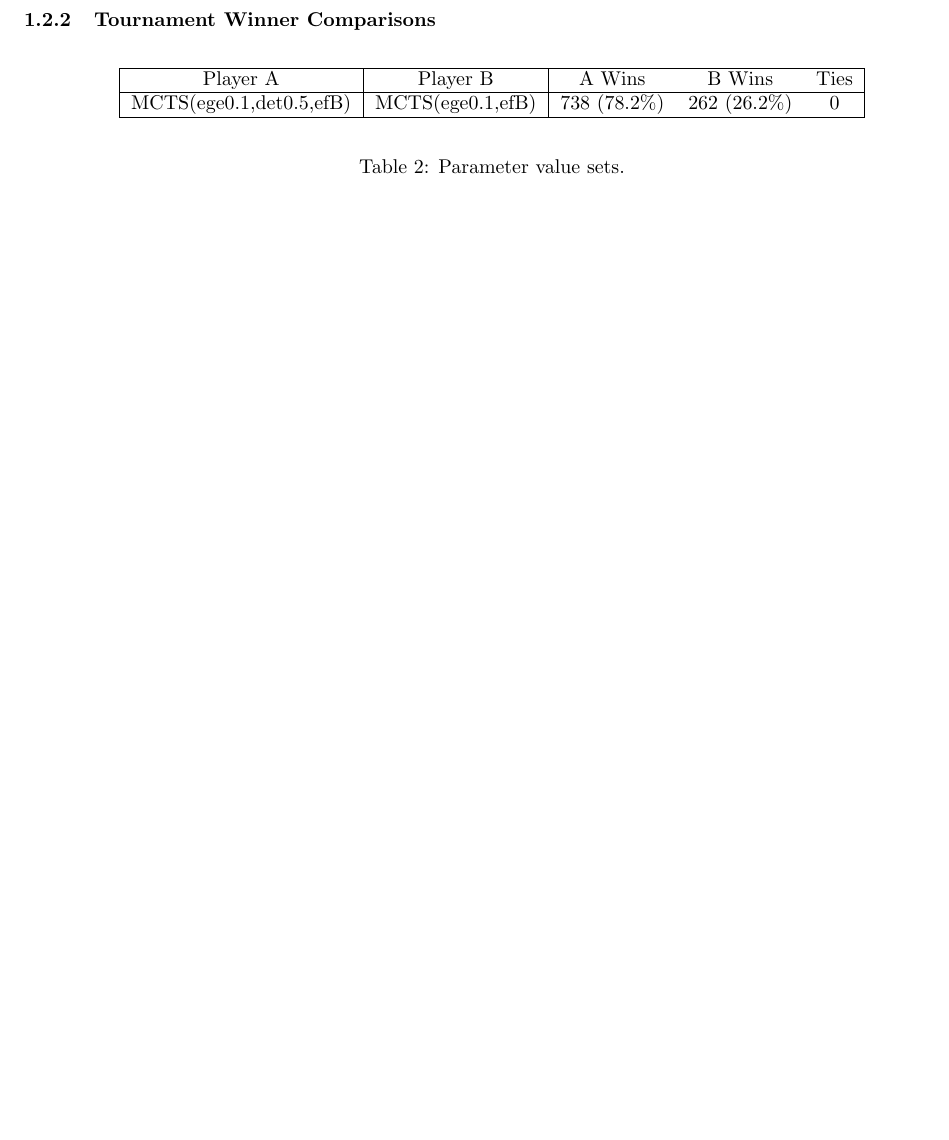
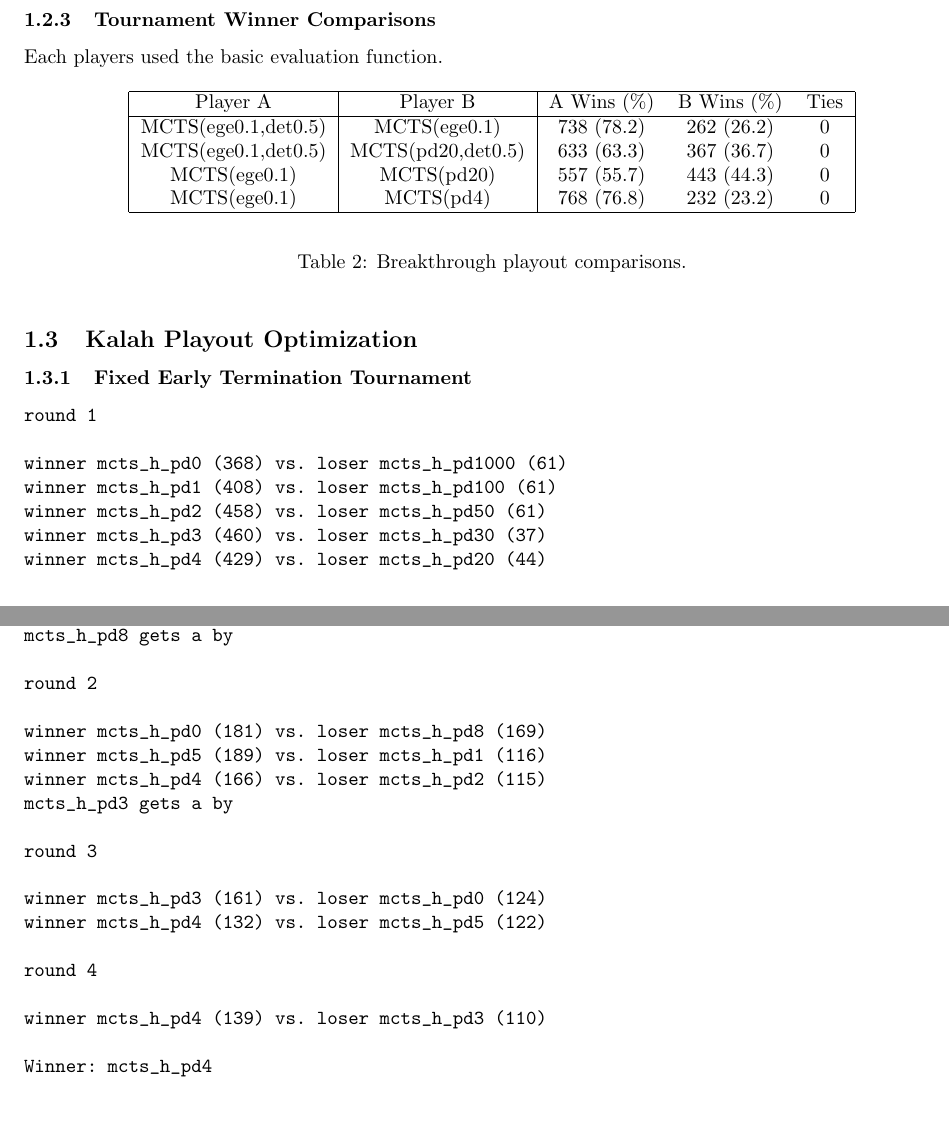
Before and after one commit to lanctot/im-mcts, a LaTeX document (appendix.tex): part of the page before the commit and two parts of pages 2 and 3 of 3 after it, the two joined at a grey line, cut so that both start at the same text, the shorter picture padded with empty space. The pictures show the PDF file appendix.pdf that the author committed with the source.

Commit message:
Nathan's comments + more

```diff
--- a/appendix.tex
+++ b/appendix.tex
@@ -34,4 +34,3 @@ im$\alpha$     & $\{ 0, .05, .1, .15, \ldots, .55, .6, .75, 1 \}$ \\
 \label{tbl:parmsets}
 \end{table}
 
-\subsection{Breakthrough Playout Optimization}
@@ -39,0 +41,34 @@ im$\alpha$     & $\{ 0, .05, .1, .15, \ldots, .55, .6, .75, 1 \}$ \\
+\begin{verbatim}
+round 1
+
+winner mcts_h_pd1000 (115) vs. loser mcts_h_pd0 (85)
+winner mcts_h_pd100 (117) vs. loser mcts_h_pd1 (83)
+winner mcts_h_pd50 (108) vs. loser mcts_h_pd2 (92)
+winner mcts_h_pd30 (138) vs. loser mcts_h_pd3 (62)
+winner mcts_h_pd20 (129) vs. loser mcts_h_pd4 (71)
+winner mcts_h_pd10 (129) vs. loser mcts_h_pd5 (71)
+mcts_h_pd8 gets a by
+
+round 2
+
+winner mcts_h_pd8 (108) vs. loser mcts_h_pd1000 (92)
+winner mcts_h_pd10 (112) vs. loser mcts_h_pd100 (88)
+winner mcts_h_pd20 (128) vs. loser mcts_h_pd50 (72)
+mcts_h_pd30 gets a by
+
+round 3
+
+winner mcts_h_pd30 (113) vs. loser mcts_h_pd8 (87)
+winner mcts_h_pd20 (104) vs. loser mcts_h_pd10 (96)
+
+round 4
+
+winner mcts_h_pd20 (104) vs. loser mcts_h_pd30 (96)
+
+Winner: mcts_h_pd20
+\end{verbatim}
+
+\subsubsection{Epsilon-greedy Playout Tournament}
+
+\begin{verbatim}
+round 1
@@ -39,0 +84 @@ im$\alpha$     & $\{ 0, .05, .1, .15, \ldots, .55, .6, .75, 1 \}$ \\
+round 2
@@ -40,3 +91,14 @@ im$\alpha$     & $\{ 0, .05, .1, .15, \ldots, .55, .6, .75, 1 \}$ \\
+round 3
+
+winner mcts_h_ege0.15 (103) vs. loser mcts_h_ege0.0 (97)
+winner mcts_h_ege0.1 (110) vs. loser mcts_h_ege0.05 (90)
+
+round 4
+
+winner mcts_h_ege0.1 (108) vs. loser mcts_h_ege0.15 (92)
+
+Winner: mcts_h_ege0.1
+\end{verbatim}
 
 \subsubsection{Tournament Winner Comparisons}
 
@@ -46,37 +108,57 @@ im$\alpha$     & $\{ 0, .05, .1, .15, \ldots, .55, .6, .75, 1 \}$ \\
 %                      mcts_h_ege0.1_efv0 vs.                         mcts_h_pd20_efv0:   557   443     0 (diff   114, games  1000) 55.70 44.30 +/- 3.08
 %                      mcts_h_ege0.1_efv0 vs.                          mcts_h_pd4_efv0:   768   232     0 (diff   536, games  1000) 76.80 23.20 +/- 2.62
 
+Each player used the basic evaluation function.
+
 \begin{table}[h!]
 \begin{center}
 \begin{tabular}{|c|c|ccc|}
 \hline
-Player A & Player B                              & A Wins       & B Wins       & Ties \\
+Player A & Player B                             & A Wins (\%)  & B Wins (\%)  & Ties \\
 \hline
-MCTS(ege$0.1$,det$0.5$,efB) & MCTS(ege$0.1$,efB) & 738 (78.2\%) & 262 (26.2\%) & 0    \\
+MCTS(ege$0.1$,det$0.5$) & MCTS(ege$0.1$)        & 738 (78.2)   & 262 (26.2)   & 0    \\
+MCTS(ege$0.1$,det$0.5$) & MCTS(pd$20$,det$0.5$) & 633 (63.3)   & 367 (36.7)   & 0    \\
+MCTS(ege$0.1$)          & MCTS(pd$20$)          & 557 (55.7)   & 443 (44.3)   & 0    \\
+MCTS(ege$0.1$)          & MCTS(pd$4$)           & 768 (76.8)   & 232 (23.2)   & 0    \\
 \hline
 \end{tabular}
 \end{center}
-\caption{Parameter value sets.}
-\label{tbl:parmsets}
+\caption{Breakthrough playout comparisons.}
 \end{table}
 
+\subsection{Kalah Playout Optimization}
 
+\subsubsection{Fixed Early Termination Tournament}
 
-% mcts_h_ege0.1_efv0_det0.5_im0.4 vs.          mcts_h_ege0.1_efv0_det0.5_pb0.4:   678   322     0 (diff   356, games  1000) 67.80 32.20 +/- 2.90
-% mcts_h_ege0.1_efv0_det0.5_im0.4 vs.            mcts_h_ege0.1_efv0_det0.5_pbd:   655   345     0 (diff   310, games  1000) 65.50 34.50 +/- 2.95
+\begin{verbatim}
+round 1
 
-%       mcts_h_ege0.1_efv0_det0.5 vs.     mcts_h_ege0.1_efv0_det0.5_np10_im0.6:   221   779     0 (diff  -558, games  1000) 22.10 77.90 +/- 2.57
+winner mcts_h_pd0 (368) vs. loser mcts_h_pd1000 (61)
+winner mcts_h_pd1 (408) vs. loser mcts_h_pd100 (61)
+winner mcts_h_pd2 (458) vs. loser mcts_h_pd50 (61)
+winner mcts_h_pd3 (460) vs. loser mcts_h_pd30 (37)
+winner mcts_h_pd4 (429) vs. loser mcts_h_pd20 (44)
+winner mcts_h_pd5 (223) vs. loser mcts_h_pd10 (83)
+mcts_h_pd8 gets a by
 
-%                mcts_h_pd20_efv0 vs.                   mcts_h_pd20_efv0_im0.4:   128   872     0 (diff  -744, games  1000) 12.80 87.20 +/- 2.07
-%                            mcts vs.                                   mcts_h:    57   943     0 (diff  -886, games  1000) 5.70 94.30 +/- 1.44
+round 2
 
-%
-%            mcts_h_ege0.1_efv0_det0.5 vs.      mcts_h_pd20_np10:   402   598     0 (diff  -196, games  1000) 40.20 59.80 +/- 3.04
-%            mcts_h_ege0.1_efv0_det0.5 vs.       mcts_h_pd4_np10:   576   424     0 (diff   152, games  1000) 57.60 42.40 +/- 3.06
-% mcts_h_ege0.1_efv0_det0.5_np10_im0.6 vs.      mcts_h_pd20_np10:   849   151     0 (diff   698, games  1000) 84.90 15.10 +/- 2.22
-% mcts_h_ege0.1_efv0_det0.5_np10_im0.6 vs.       mcts_h_pd4_np10:   886   114     0 (diff   772, games  1000) 88.60 11.40 +/- 1.97
-%       mcts_h_ege0.1_efv0_det0.5_np10 vs.      mcts_h_pd20_np10:   780   220     0 (diff   560, games  1000) 78.00 22.00 +/- 2.57
-%       mcts_h_ege0.1_efv0_det0.5_np10 vs.       mcts_h_pd4_np10:   692   308     0 (diff   384, games  1000) 69.20 30.80 +/- 2.86
+winner mcts_h_pd0 (181) vs. loser mcts_h_pd8 (169)
+winner mcts_h_pd5 (189) vs. loser mcts_h_pd1 (116)
+winner mcts_h_pd4 (166) vs. loser mcts_h_pd2 (115)
+mcts_h_pd3 gets a by
+
+round 3
+
+winner mcts_h_pd3 (161) vs. loser mcts_h_pd0 (124)
+winner mcts_h_pd4 (132) vs. loser mcts_h_pd5 (122)
+
+round 4
+
+winner mcts_h_pd4 (139) vs. loser mcts_h_pd3 (110)
+
+Winner: mcts_h_pd4
+\end{verbatim}
 
 
 \end{document}
```
Also changed, not shown: im-mcts.tex (+31 -23 lines), plots/bt-alt-5s-alpha.dat (+15 -0 lines), appendix.pdf, im-mcts.pdf, plots/bt-alt-alpha.pdf, appendix.tex (19 more changed lines), 1 other file.
